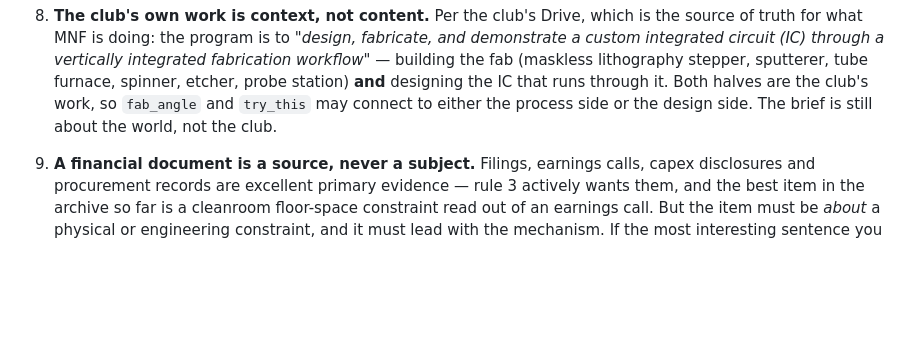
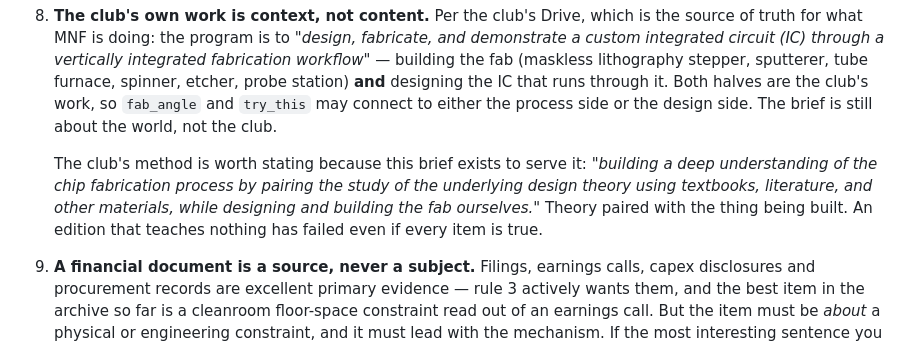
Before and after one commit to Minnesota-Nanofabrication-Club/ai-stack-brief, a Markdown page: SPEC.md, the part around the change. GitHub-like rendering; blank space fills up the shorter version.

```diff
--- a/SPEC.md
+++ b/SPEC.md
@@ -346,6 +346,12 @@ a claim about the product that is not true.
    through it. Both halves are the club's work, so `fab_angle` and `try_this` may
    connect to either the process side or the design side. The brief is still about the
    world, not the club.
+
+   The club's method is worth stating because this brief exists to serve it: *"building
+   a deep understanding of the chip fabrication process by pairing the study of the
+   underlying design theory using textbooks, literature, and other materials, while
+   designing and building the fab ourselves."* Theory paired with the thing being built.
+   An edition that teaches nothing has failed even if every item is true.
 9. **A financial document is a source, never a subject.** Filings, earnings calls, capex
    disclosures and procurement records are excellent primary evidence — rule 3 actively
    wants them, and the best item in the archive so far is a cleanroom floor-space
```
Also changed, not shown: research/DAILY_BRIEF.md (+20 -0 lines).
